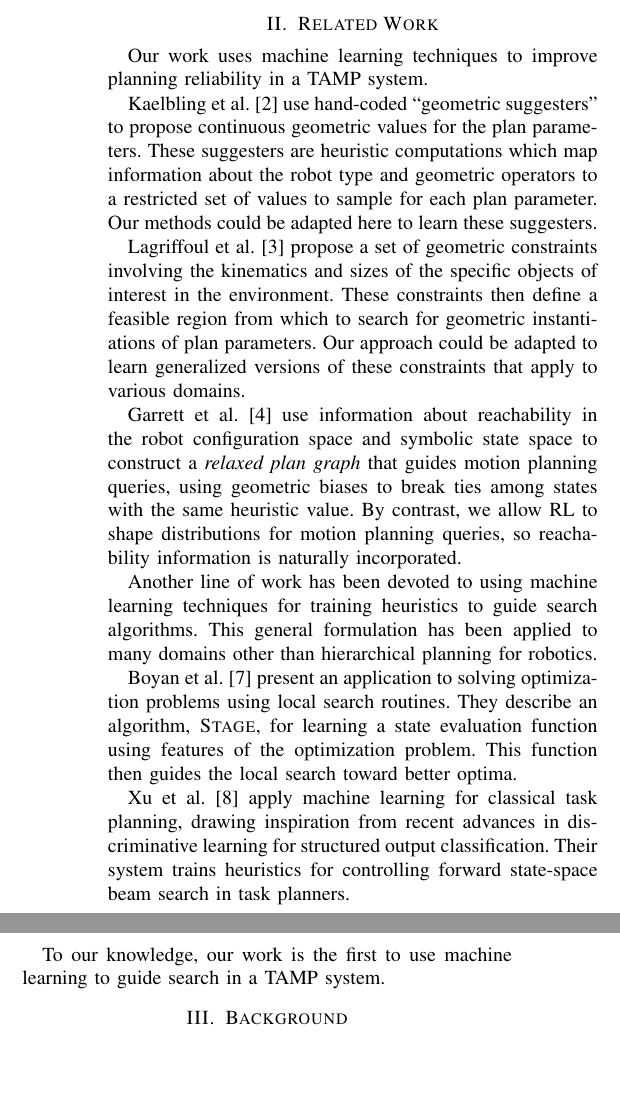
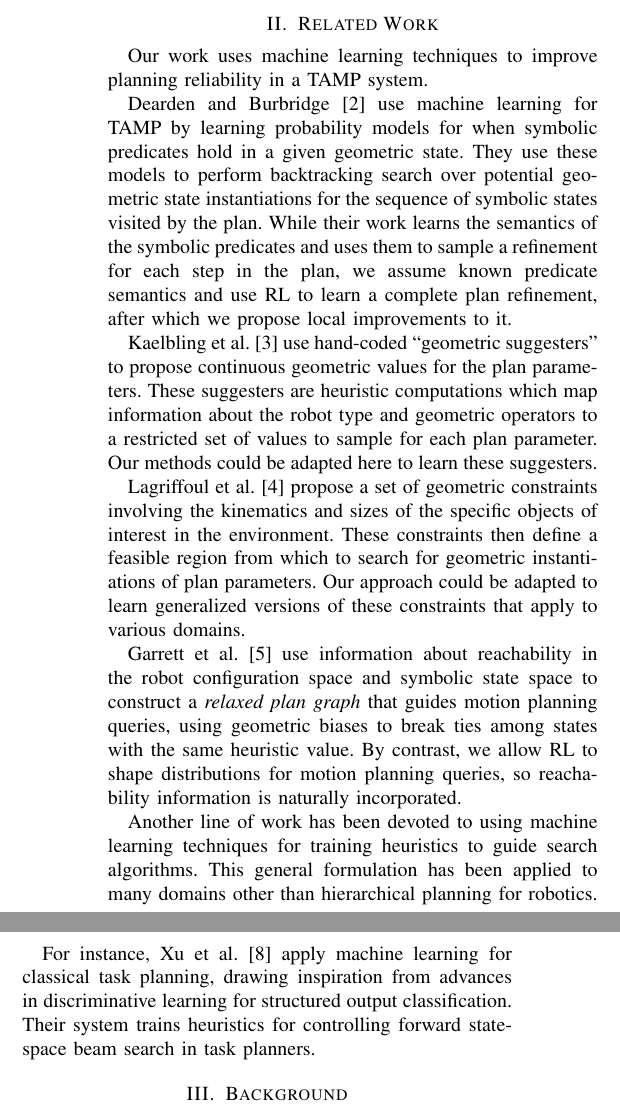
Before and after one commit to ronuchit/learning_refinement_dists, a LaTeX paper (root.tex, which reads related-work.tex): two parts of the columns of page 2 of 9, joined at a grey line, cut so that both start at the same text, the shorter picture padded with empty space. Compiled offline with pdfLaTeX.

Commit message:
fix up related work

```diff
--- a/related-work.tex
+++ b/related-work.tex
@@ -1,5 +1,12 @@
 \section{Related Work}
 Our work uses machine learning techniques to improve planning reliability in a TAMP system.
+
+Dearden and Burbridge~\cite{deardenplanningtamp} use machine learning for TAMP by learning probability
+models for when symbolic predicates hold in a given geometric state. They use these models to perform backtracking search
+over potential geometric state instantiations for the sequence of symbolic states visited by the plan. While
+their work learns the semantics of the symbolic predicates and uses them to sample a refinement for each step
+in the plan, we assume known predicate semantics and use RL to learn a complete plan refinement, after which we
+propose local improvements to it.
 
 Kaelbling et al.~\cite{kaelbling2011hierarchical} use hand-coded ``geometric suggesters'' to propose
 continuous geometric values for the plan parameters. These suggesters are heuristic
@@ -23,10 +30,10 @@ Another line of work has been devoted to using machine learning techniques for
 training heuristics to guide search algorithms. This general formulation
 has been applied to many domains other than hierarchical planning for robotics.
 
-Boyan et al.~\cite{Boyanlearning} present an application to solving optimization
-problems using local search routines. They describe an algorithm, \textsc{Stage},
-for learning a state evaluation function using features of the optimization problem.
-This function then guides the local search toward better optima.
+% Boyan et al.~\cite{Boyanlearning} present an application to solving optimization
+% problems using local search routines. They describe an algorithm, \textsc{Stage},
+% for learning a state evaluation function using features of the optimization problem.
+% This function then guides the local search toward better optima.
 
 % Arbelaez et al.~\cite{hamadisearch} use machine learning to solve constraint
 % satisfaction problems (CSPs). Their approach, Continuous Search, maintains a heuristic
@@ -34,9 +41,7 @@ This function then guides the local search toward better optima.
 % the current heuristic model is used to solve user-inputted CSPs. In the \emph{exploration}
 % mode, this model is refined using supervised learning with a linear SVM.
 
-Xu et al.~\cite{Xu07discriminativelearning} apply machine learning for classical task
-planning, drawing inspiration from recent advances in discriminative learning for
+For instance, Xu et al.~\cite{Xu07discriminativelearning} apply machine learning for classical task
+planning, drawing inspiration from advances in discriminative learning for
 structured output classification. Their system trains heuristics for controlling forward
 state-space beam search in task planners.
-
-To our knowledge, our work is the first to use machine learning to guide search in a TAMP system.
```
Also changed, not shown: introduction.tex (+1 -1 lines), latex_files/references.bib (+9 -0 lines), root.pdf.
